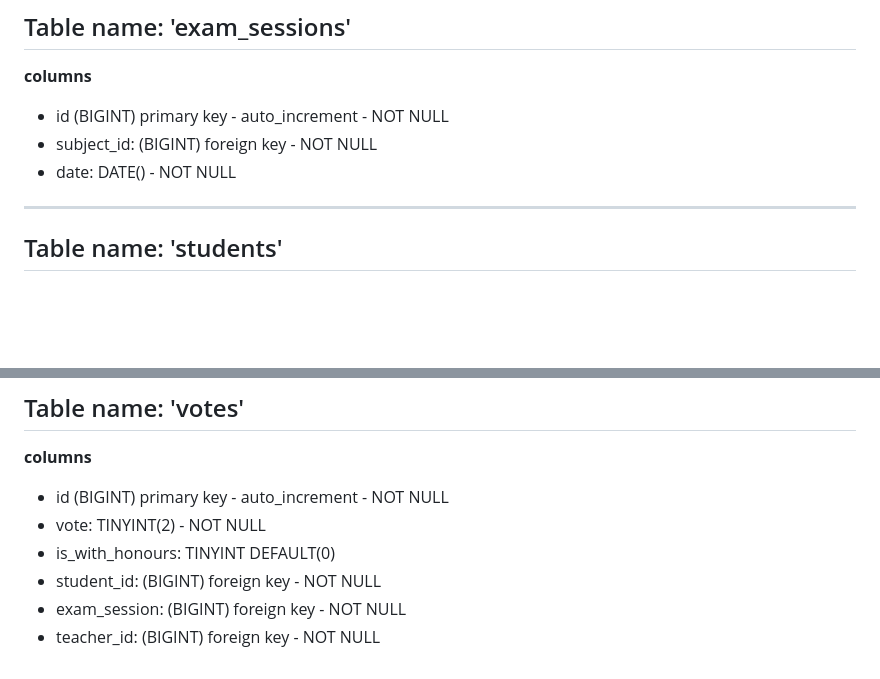
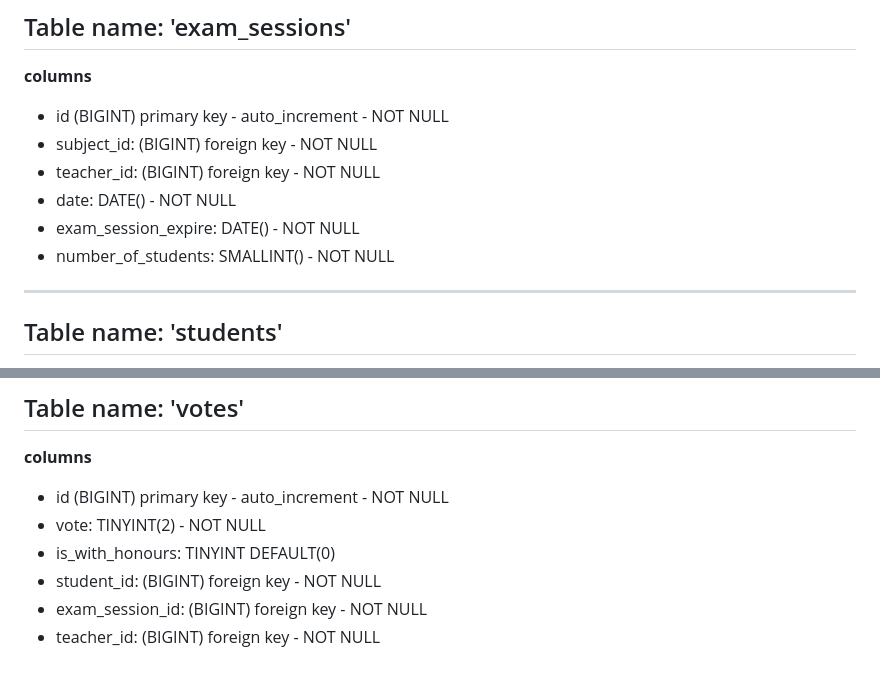
Before and after one commit to antonella1986/db-university, a Markdown page: README.md, 2 parts joined by grey strips. Rendered like a GitHub page; blank space fills up the shorter version.

Commit message:
edit tables

```diff
--- a/README.md
+++ b/README.md
@@ -70,7 +70,10 @@ Modellizzare la struttura di un database per memorizzare tutti i dati riguardant
 **columns**
 - id (BIGINT) primary key - auto_increment - NOT NULL
 - subject_id: (BIGINT) foreign key - NOT NULL
+- teacher_id: (BIGINT) foreign key - NOT NULL
 - date: DATE() - NOT NULL
+- exam_session_expire: DATE() - NOT NULL
+- number_of_students: SMALLINT() - NOT NULL
 
 ***************************************************************
 
@@ -97,5 +100,5 @@ Modellizzare la struttura di un database per memorizzare tutti i dati riguardant
 - vote: TINYINT(2) - NOT NULL
 - is_with_honours: TINYINT DEFAULT(0)
 - student_id: (BIGINT) foreign key - NOT NULL
-- exam_session: (BIGINT) foreign key - NOT NULL
+- exam_session_id: (BIGINT) foreign key - NOT NULL
 - teacher_id: (BIGINT) foreign key - NOT NULL
```
